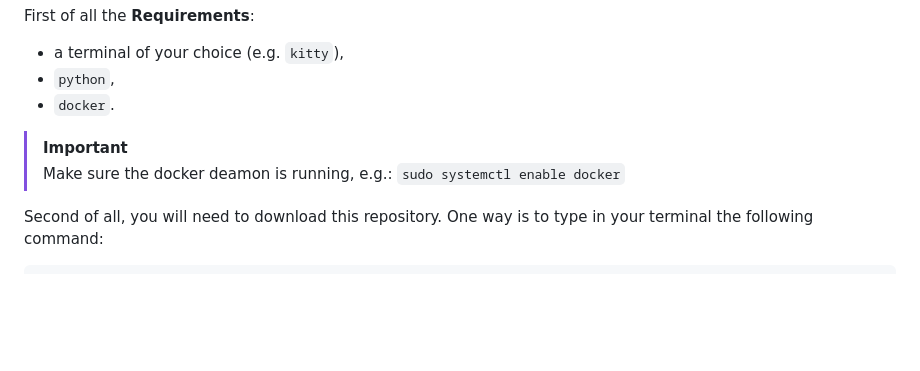
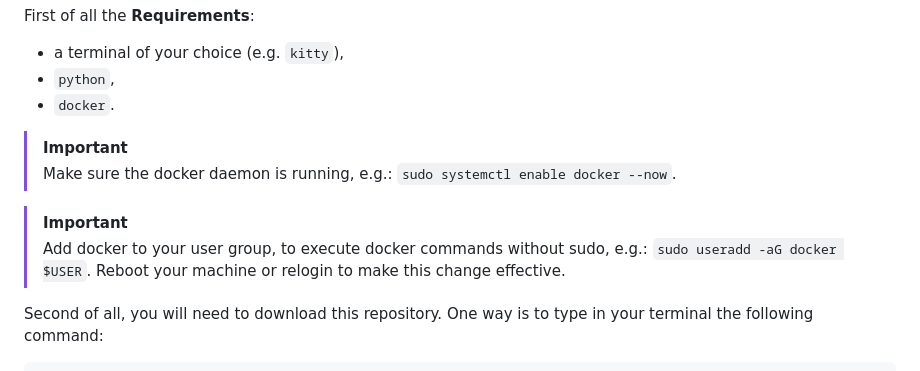
Before and after one commit to bekiralti/reverseproxy, a Markdown page: README.md, the part around the change. Rendered like a GitHub page; blank space fills up the shorter version.

```diff
--- a/README.md
+++ b/README.md
@@ -30,7 +30,11 @@ First of all the **Requirements**:
 - `docker`.
 
 > [!IMPORTANT]
-> Make sure the docker deamon is running, e.g.: `sudo systemctl enable docker`
+> Make sure the docker daemon is running, e.g.: `sudo systemctl enable docker --now`.
+
+> [!IMPORTANT]
+> Add docker to your user group, to execute docker commands without sudo, e.g.: `sudo useradd -aG docker $USER`.
+> Reboot your machine or relogin to make this change effective.
 
 Second of all, you will need to download this repository. One way is to type in your terminal the following command:
 
```
